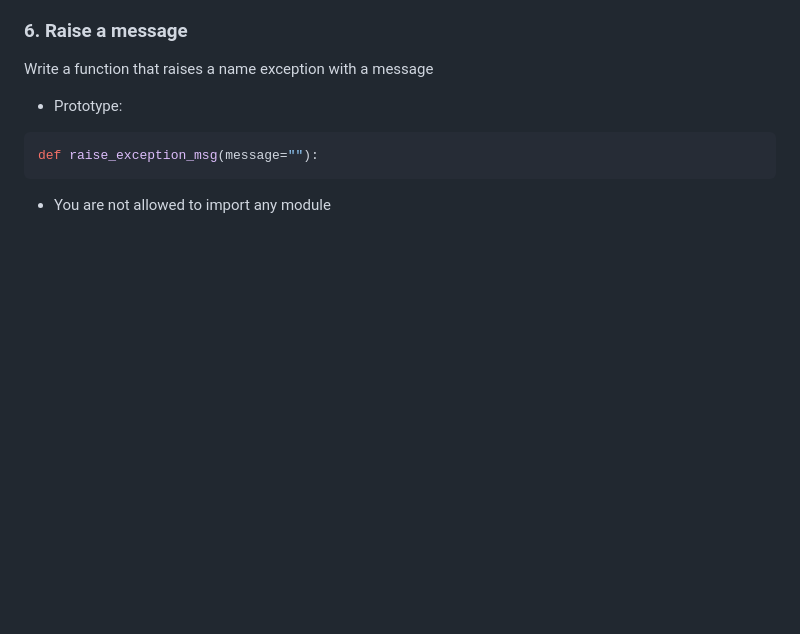
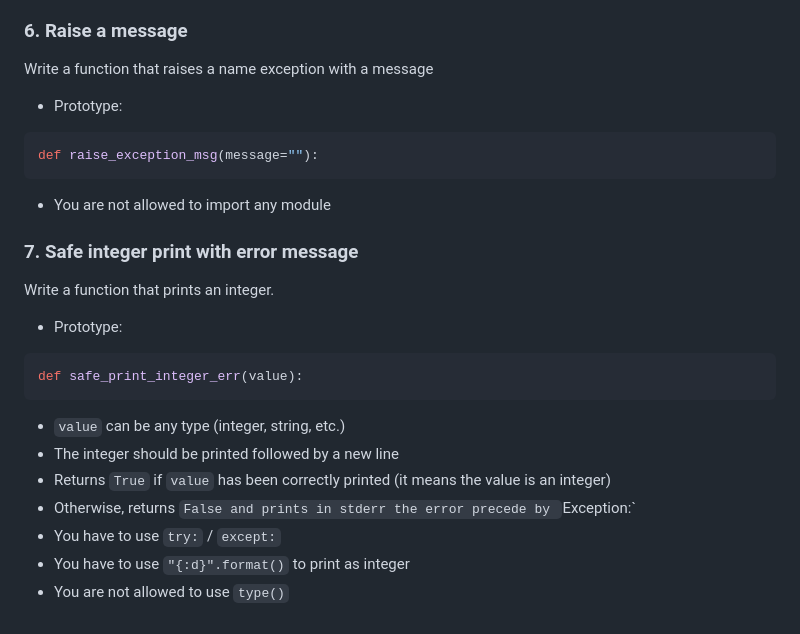
Before and after one commit to ikigu/alx-higher_level_programming, a Markdown page: 0x05-python-exceptions/README.md, the part around the change. Rendered like a GitHub page; blank space fills up the shorter version.

Commit message:
docs: add solution 7

````diff
--- a/0x05-python-exceptions/README.md
+++ b/0x05-python-exceptions/README.md
@@ -123,3 +123,21 @@ def raise_exception_msg(message=""):
 ```
 
 -   You are not allowed to import any module
+
+### 7. Safe integer print with error message
+
+Write a function that prints an integer.
+
+-   Prototype:
+
+```python
+def safe_print_integer_err(value):
+```
+
+-   `value` can be any type (integer, string, etc.)
+-   The integer should be printed followed by a new line
+-   Returns `True` if `value` has been correctly printed (it means the value is an integer)
+-   Otherwise, returns `False and prints in stderr the error precede by `Exception:`
+-   You have to use `try:` / `except:`
+-   You have to use `"{:d}".format()` to print as integer
+-   You are not allowed to use `type()`
````
